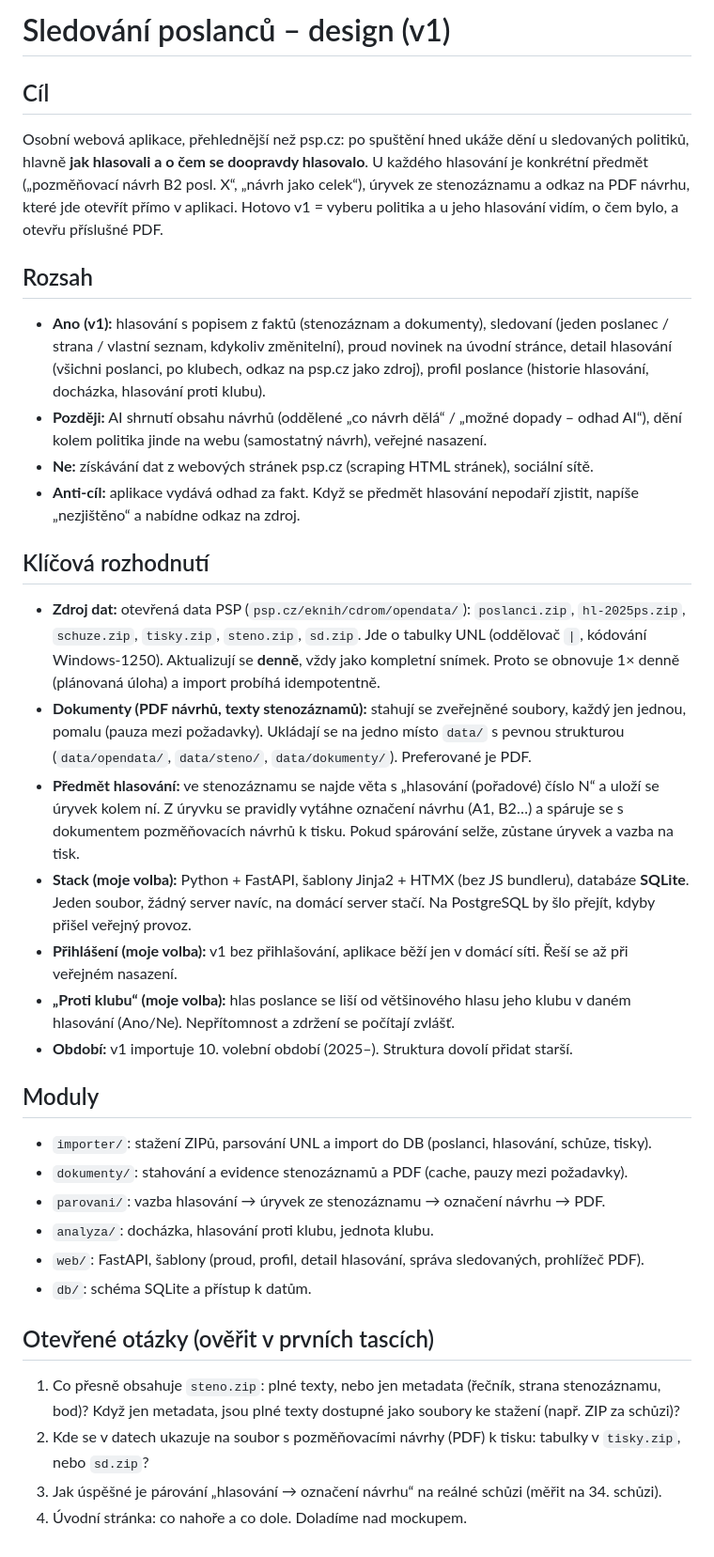
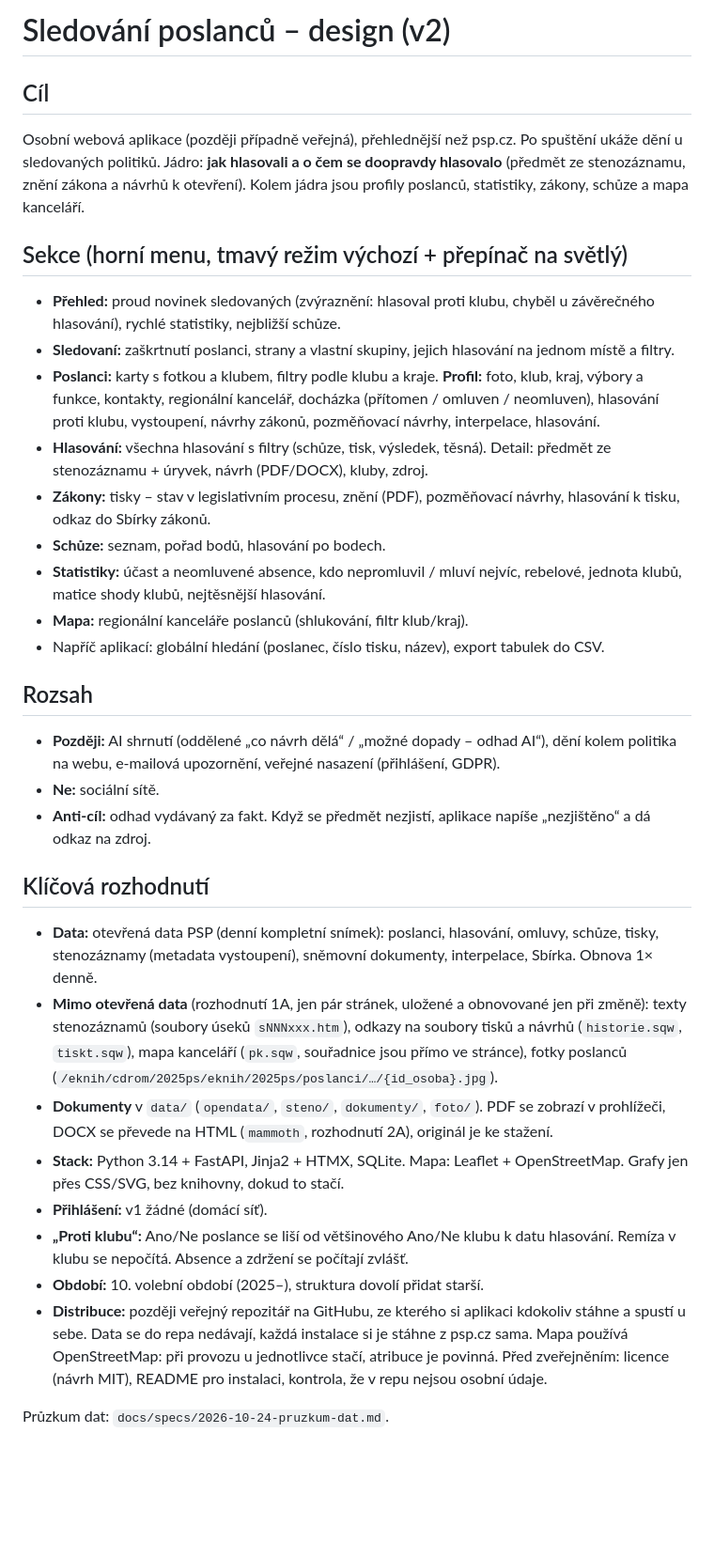
Before and after one commit to Ypsilonx/politics_review_CZ, a Markdown page: docs/specs/2026-10-24-sledovani-poslancu-design.md, the part around the change. Shown at 94% size. Drawn GitHub-style; blank space fills up the shorter version.

Commit message:
Návrh a plán v2: plná aplikace
Co-Authored-By: Claude Opus 5.5 <noreply@anthropic.com>
Claude-Session: https://claude.ai/code/session_01AempPrMpbRzKSLqhEUKBWQ

```diff
--- a/docs/specs/2026-10-24-sledovani-poslancu-design.md
+++ b/docs/specs/2026-10-24-sledovani-poslancu-design.md
@@ -1,57 +1,53 @@
-# Sledování poslanců – design (v1)
+# Sledování poslanců – design (v2)
 
 ## Cíl
-Osobní webová aplikace, přehlednější než psp.cz: po spuštění hned ukáže dění u sledovaných
-politiků, hlavně **jak hlasovali a o čem se doopravdy hlasovalo**. U každého hlasování je
-konkrétní předmět („pozměňovací návrh B2 posl. X“, „návrh jako celek“), úryvek ze
-stenozáznamu a odkaz na PDF návrhu, které jde otevřít přímo v aplikaci.
-Hotovo v1 = vyberu politika a u jeho hlasování vidím, o čem bylo, a otevřu příslušné PDF.
+Osobní webová aplikace (později případně veřejná), přehlednější než psp.cz. Po spuštění ukáže
+dění u sledovaných politiků. Jádro: **jak hlasovali a o čem se doopravdy hlasovalo** (předmět
+ze stenozáznamu, znění zákona a návrhů k otevření). Kolem jádra jsou profily poslanců,
+statistiky, zákony, schůze a mapa kanceláří.
+
+## Sekce (horní menu, tmavý režim výchozí + přepínač na světlý)
+- **Přehled:** proud novinek sledovaných (zvýraznění: hlasoval proti klubu, chyběl u závěrečného
+  hlasování), rychlé statistiky, nejbližší schůze.
+- **Sledovaní:** zaškrtnutí poslanci, strany a vlastní skupiny, jejich hlasování na jednom místě a filtry.
+- **Poslanci:** karty s fotkou a klubem, filtry podle klubu a kraje. **Profil:** foto, klub, kraj,
+  výbory a funkce, kontakty, regionální kancelář, docházka (přítomen / omluven / neomluven),
+  hlasování proti klubu, vystoupení, návrhy zákonů, pozměňovací návrhy, interpelace, hlasování.
+- **Hlasování:** všechna hlasování s filtry (schůze, tisk, výsledek, těsná). Detail: předmět ze
+  stenozáznamu + úryvek, návrh (PDF/DOCX), kluby, zdroj.
+- **Zákony:** tisky – stav v legislativním procesu, znění (PDF), pozměňovací návrhy, hlasování
+  k tisku, odkaz do Sbírky zákonů.
+- **Schůze:** seznam, pořad bodů, hlasování po bodech.
+- **Statistiky:** účast a neomluvené absence, kdo nepromluvil / mluví nejvíc, rebelové,
+  jednota klubů, matice shody klubů, nejtěsnější hlasování.
+- **Mapa:** regionální kanceláře poslanců (shlukování, filtr klub/kraj).
+- Napříč aplikací: globální hledání (poslanec, číslo tisku, název), export tabulek do CSV.
 
 ## Rozsah
-- **Ano (v1):** hlasování s popisem z faktů (stenozáznam a dokumenty), sledovaní
-  (jeden poslanec / strana / vlastní seznam, kdykoliv změnitelní), proud novinek na úvodní
-  stránce, detail hlasování (všichni poslanci, po klubech, odkaz na psp.cz jako zdroj),
-  profil poslance (historie hlasování, docházka, hlasování proti klubu).
-- **Později:** AI shrnutí obsahu návrhů (oddělené „co návrh dělá“ / „možné dopady – odhad AI“),
-  dění kolem politika jinde na webu (samostatný návrh), veřejné nasazení.
-- **Ne:** získávání dat z webových stránek psp.cz (scraping HTML stránek), sociální sítě.
-- **Anti-cíl:** aplikace vydává odhad za fakt. Když se předmět hlasování nepodaří zjistit,
-  napíše „nezjištěno“ a nabídne odkaz na zdroj.
+- **Později:** AI shrnutí (oddělené „co návrh dělá“ / „možné dopady – odhad AI“), dění kolem
+  politika na webu, e-mailová upozornění, veřejné nasazení (přihlášení, GDPR).
+- **Ne:** sociální sítě.
+- **Anti-cíl:** odhad vydávaný za fakt. Když se předmět nezjistí, aplikace napíše „nezjištěno“
+  a dá odkaz na zdroj.
 
 ## Klíčová rozhodnutí
-- **Zdroj dat:** otevřená data PSP (`psp.cz/eknih/cdrom/opendata/`): `poslanci.zip`,
-  `hl-2025ps.zip`, `schuze.zip`, `tisky.zip`, `steno.zip`, `sd.zip`. Jde o tabulky UNL
-  (oddělovač `|`, kódování Windows-1250). Aktualizují se **denně**, vždy jako kompletní snímek.
-  Proto se obnovuje 1× denně (plánovaná úloha) a import probíhá idempotentně.
-- **Dokumenty (PDF návrhů, texty stenozáznamů):** stahují se zveřejněné soubory, každý jen
-  jednou, pomalu (pauza mezi požadavky). Ukládají se na jedno místo `data/` s pevnou strukturou
-  (`data/opendata/`, `data/steno/`, `data/dokumenty/`). Preferované je PDF.
-- **Předmět hlasování:** ve stenozáznamu se najde věta s „hlasování (pořadové) číslo N“
-  a uloží se úryvek kolem ní. Z úryvku se pravidly vytáhne označení návrhu (A1, B2…)
-  a spáruje se s dokumentem pozměňovacích návrhů k tisku. Pokud spárování selže,
-  zůstane úryvek a vazba na tisk.
-- **Stack (moje volba):** Python + FastAPI, šablony Jinja2 + HTMX (bez JS bundleru),
-  databáze **SQLite**. Jeden soubor, žádný server navíc, na domácí server stačí.
-  Na PostgreSQL by šlo přejít, kdyby přišel veřejný provoz.
-- **Přihlášení (moje volba):** v1 bez přihlašování, aplikace běží jen v domácí síti.
-  Řeší se až při veřejném nasazení.
-- **„Proti klubu“ (moje volba):** hlas poslance se liší od většinového hlasu jeho klubu
-  v daném hlasování (Ano/Ne). Nepřítomnost a zdržení se počítají zvlášť.
-- **Období:** v1 importuje 10. volební období (2025–). Struktura dovolí přidat starší.
+- **Data:** otevřená data PSP (denní kompletní snímek): poslanci, hlasování, omluvy, schůze, tisky,
+  stenozáznamy (metadata vystoupení), sněmovní dokumenty, interpelace, Sbírka. Obnova 1× denně.
+- **Mimo otevřená data** (rozhodnutí 1A, jen pár stránek, uložené a obnovované jen při změně):
+  texty stenozáznamů (soubory úseků `sNNNxxx.htm`), odkazy na soubory tisků a návrhů
+  (`historie.sqw`, `tiskt.sqw`), mapa kanceláří (`pk.sqw`, souřadnice jsou přímo ve stránce),
+  fotky poslanců (`/eknih/cdrom/2025ps/eknih/2025ps/poslanci/…/{id_osoba}.jpg`).
+- **Dokumenty** v `data/` (`opendata/`, `steno/`, `dokumenty/`, `foto/`). PDF se zobrazí v prohlížeči,
+  DOCX se převede na HTML (`mammoth`, rozhodnutí 2A), originál je ke stažení.
+- **Stack:** Python 3.14 + FastAPI, Jinja2 + HTMX, SQLite. Mapa: Leaflet + OpenStreetMap.
+  Grafy jen přes CSS/SVG, bez knihovny, dokud to stačí.
+- **Přihlášení:** v1 žádné (domácí síť).
+- **„Proti klubu“:** Ano/Ne poslance se liší od většinového Ano/Ne klubu k datu hlasování.
+  Remíza v klubu se nepočítá. Absence a zdržení se počítají zvlášť.
+- **Období:** 10. volební období (2025–), struktura dovolí přidat starší.
+- **Distribuce:** později veřejný repozitář na GitHubu, ze kterého si aplikaci kdokoliv stáhne
+  a spustí u sebe. Data se do repa nedávají, každá instalace si je stáhne z psp.cz sama.
+  Mapa používá OpenStreetMap: při provozu u jednotlivce stačí, atribuce je povinná.
+  Před zveřejněním: licence (návrh MIT), README pro instalaci, kontrola, že v repu nejsou osobní údaje.
 
-## Moduly
-- `importer/`: stažení ZIPů, parsování UNL a import do DB (poslanci, hlasování, schůze, tisky).
-- `dokumenty/`: stahování a evidence stenozáznamů a PDF (cache, pauzy mezi požadavky).
-- `parovani/`: vazba hlasování → úryvek ze stenozáznamu → označení návrhu → PDF.
-- `analyza/`: docházka, hlasování proti klubu, jednota klubu.
-- `web/`: FastAPI, šablony (proud, profil, detail hlasování, správa sledovaných, prohlížeč PDF).
-- `db/`: schéma SQLite a přístup k datům.
-
-## Otevřené otázky (ověřit v prvních tascích)
-1. Co přesně obsahuje `steno.zip`: plné texty, nebo jen metadata (řečník, strana stenozáznamu,
-   bod)? Když jen metadata, jsou plné texty dostupné jako soubory ke stažení
-   (např. ZIP za schůzi)?
-2. Kde se v datech ukazuje na soubor s pozměňovacími návrhy (PDF) k tisku: tabulky v `tisky.zip`,
-   nebo `sd.zip`?
-3. Jak úspěšné je párování „hlasování → označení návrhu“ na reálné schůzi (měřit na 34. schůzi).
-4. Úvodní stránka: co nahoře a co dole. Doladíme nad mockupem.
+Průzkum dat: `docs/specs/2026-10-24-pruzkum-dat.md`.
```
Also changed, not shown: docs/plans/2026-10-24-sledovani-poslancu-v1.md (deleted, +0 -147 lines), docs/plans/2026-10-24-sledovani-poslancu-v2.md (added, +111 -0 lines).
